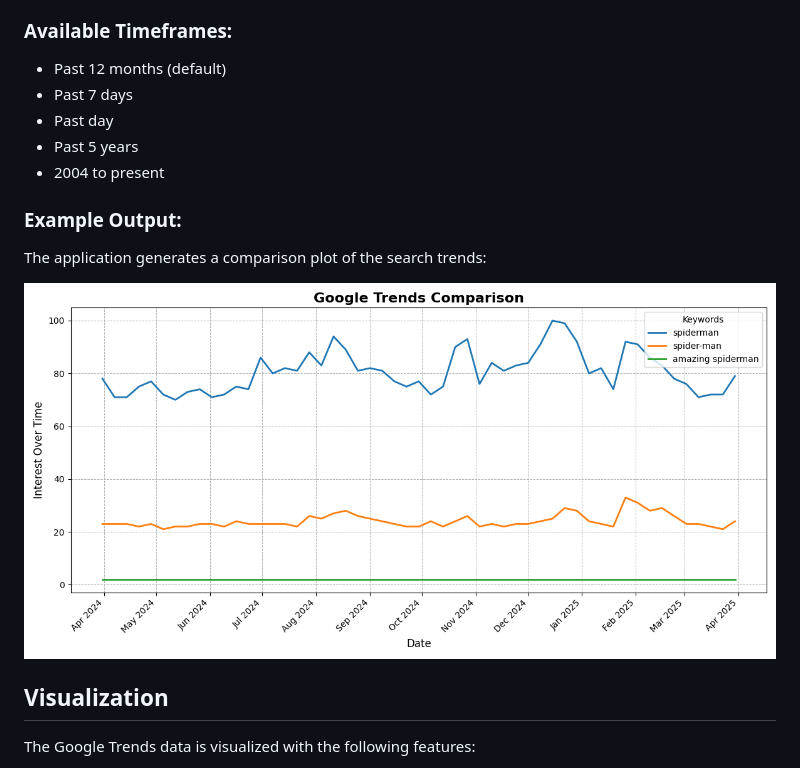
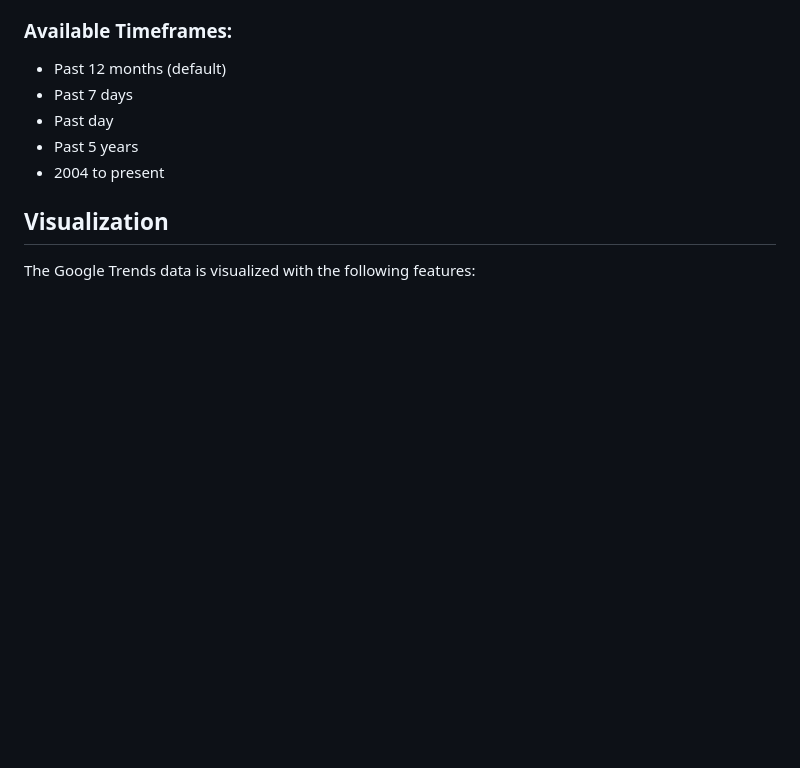
Before and after one commit to ronknight/google-trends, a Markdown page: README.md, the part around the change. Rendered like a GitHub page; blank space fills up the shorter version.

Commit message:
Remove example output section from README for clarity

```diff
--- a/README.md
+++ b/README.md
@@ -112,11 +112,7 @@ The application provides a clean, user-friendly web interface with the following
 - Past 5 years
 - 2004 to present
 
-### Example Output:
 
-The application generates a comparison plot of the search trends:
-
-![Example Plot](static/google_trends_comparison.png)
 
 ## Visualization
 
```
